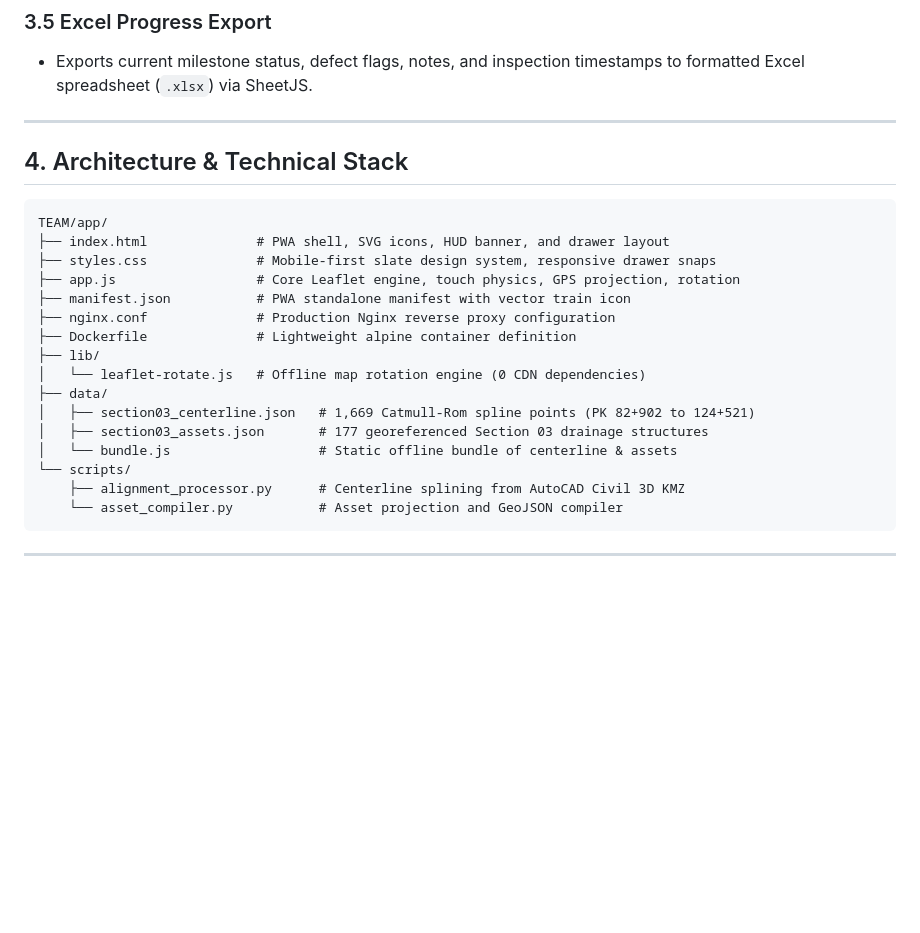
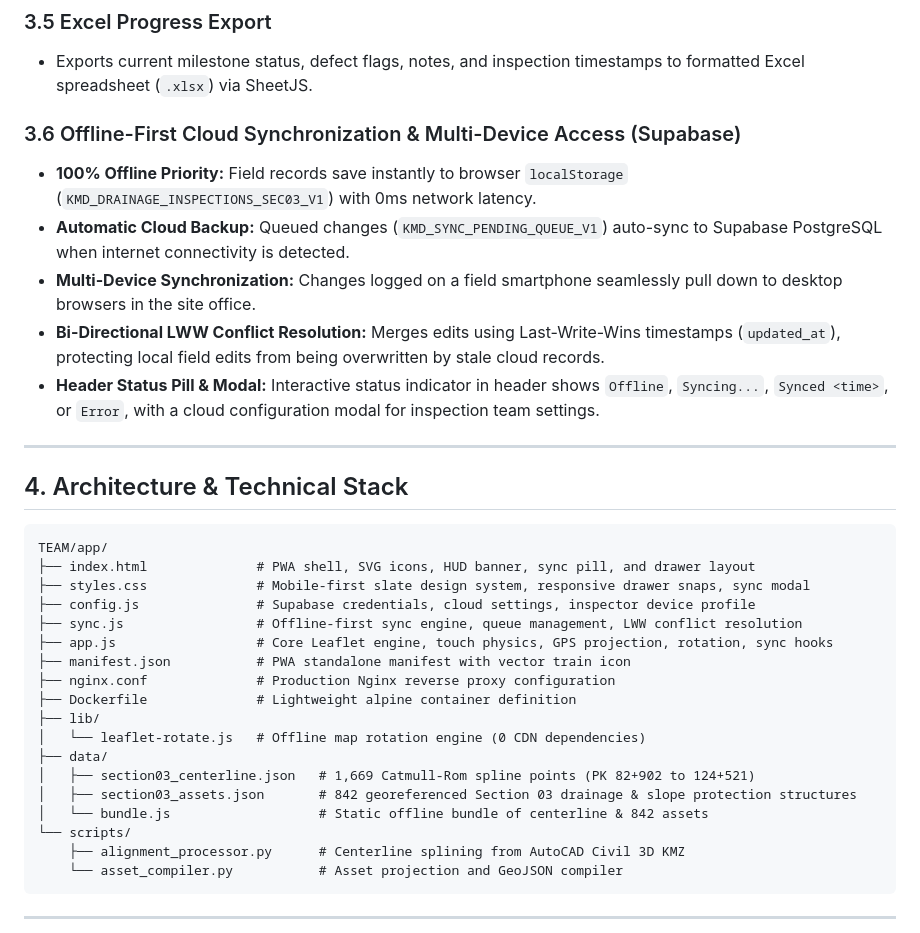
Before and after one commit to KingAbdulAx/site-inspection-app, a Markdown page: README.md, the part around the change. GitHub-like rendering; blank space fills up the shorter version.

Commit message:
docs: document cloud synchronization engine and 842 asset inventory

````diff
--- a/README.md
+++ b/README.md
@@ -115,15 +115,24 @@ $$\theta_{\text{offset}} = (\theta_{\text{track}} - 90^\circ) \pmod{360^\circ} \
 ### 3.5 Excel Progress Export
 * Exports current milestone status, defect flags, notes, and inspection timestamps to formatted Excel spreadsheet (`.xlsx`) via SheetJS.
 
+### 3.6 Offline-First Cloud Synchronization & Multi-Device Access (Supabase)
+* **100% Offline Priority:** Field records save instantly to browser `localStorage` (`KMD_DRAINAGE_INSPECTIONS_SEC03_V1`) with 0ms network latency.
+* **Automatic Cloud Backup:** Queued changes (`KMD_SYNC_PENDING_QUEUE_V1`) auto-sync to Supabase PostgreSQL when internet connectivity is detected.
+* **Multi-Device Synchronization:** Changes logged on a field smartphone seamlessly pull down to desktop browsers in the site office.
+* **Bi-Directional LWW Conflict Resolution:** Merges edits using Last-Write-Wins timestamps (`updated_at`), protecting local field edits from being overwritten by stale cloud records.
+* **Header Status Pill & Modal:** Interactive status indicator in header shows `Offline`, `Syncing...`, `Synced <time>`, or `Error`, with a cloud configuration modal for inspection team settings.
+
 ---
 
 ## 4. Architecture & Technical Stack
 
 ```
 TEAM/app/
-├── index.html              # PWA shell, SVG icons, HUD banner, and drawer layout
-├── styles.css              # Mobile-first slate design system, responsive drawer snaps
-├── app.js                  # Core Leaflet engine, touch physics, GPS projection, rotation
+├── index.html              # PWA shell, SVG icons, HUD banner, sync pill, and drawer layout
+├── styles.css              # Mobile-first slate design system, responsive drawer snaps, sync modal
+├── config.js               # Supabase credentials, cloud settings, inspector device profile
+├── sync.js                 # Offline-first sync engine, queue management, LWW conflict resolution
+├── app.js                  # Core Leaflet engine, touch physics, GPS projection, rotation, sync hooks
 ├── manifest.json           # PWA standalone manifest with vector train icon
 ├── nginx.conf              # Production Nginx reverse proxy configuration
 ├── Dockerfile              # Lightweight alpine container definition
@@ -131,8 +140,8 @@ TEAM/app/
 │   └── leaflet-rotate.js   # Offline map rotation engine (0 CDN dependencies)
 ├── data/
 │   ├── section03_centerline.json   # 1,669 Catmull-Rom spline points (PK 82+902 to 124+521)
-│   ├── section03_assets.json       # 177 georeferenced Section 03 drainage structures
-│   └── bundle.js                   # Static offline bundle of centerline & assets
+│   ├── section03_assets.json       # 842 georeferenced Section 03 drainage & slope protection structures
+│   └── bundle.js                   # Static offline bundle of centerline & 842 assets
 └── scripts/
     ├── alignment_processor.py      # Centerline splining from AutoCAD Civil 3D KMZ
     └── asset_compiler.py           # Asset projection and GeoJSON compiler
````
